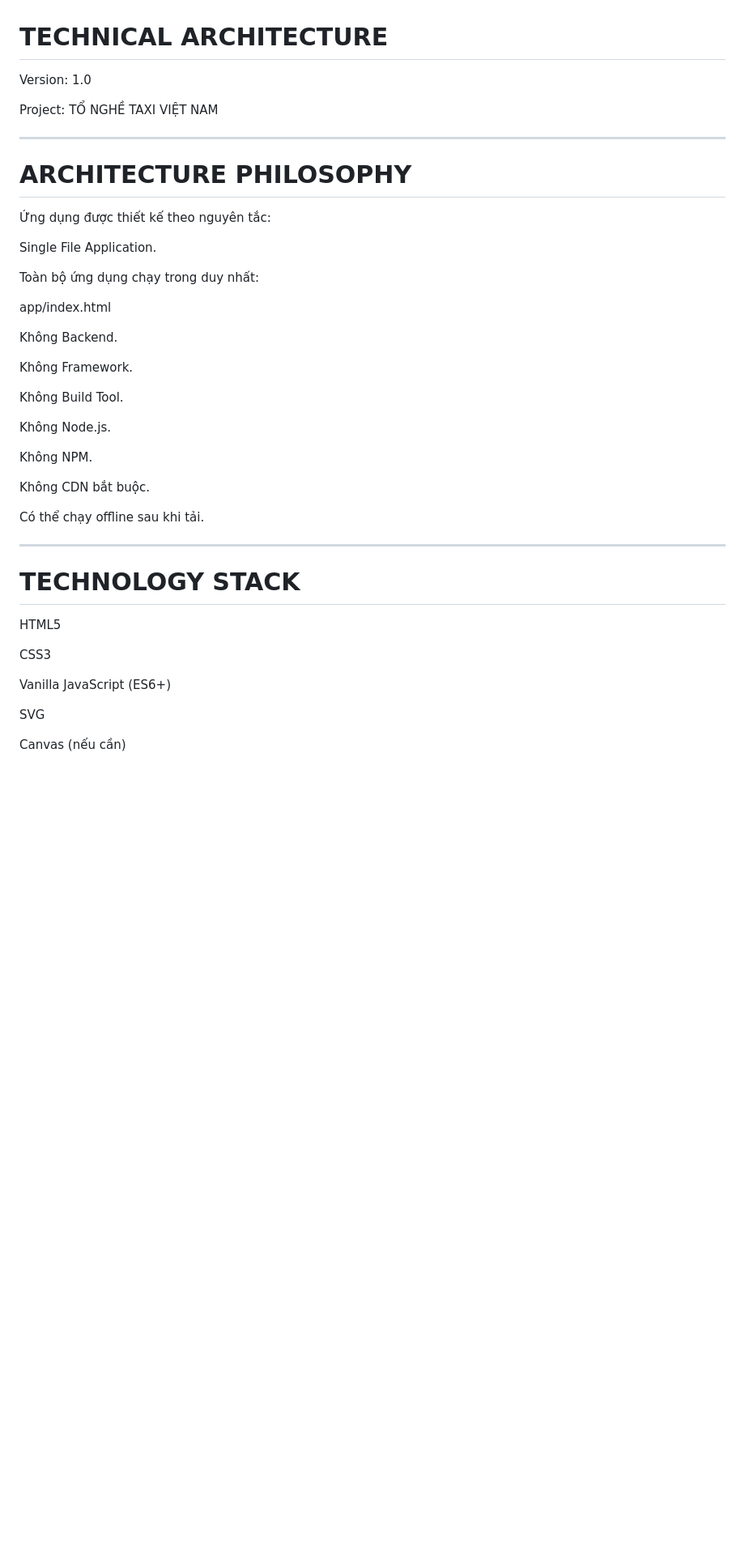
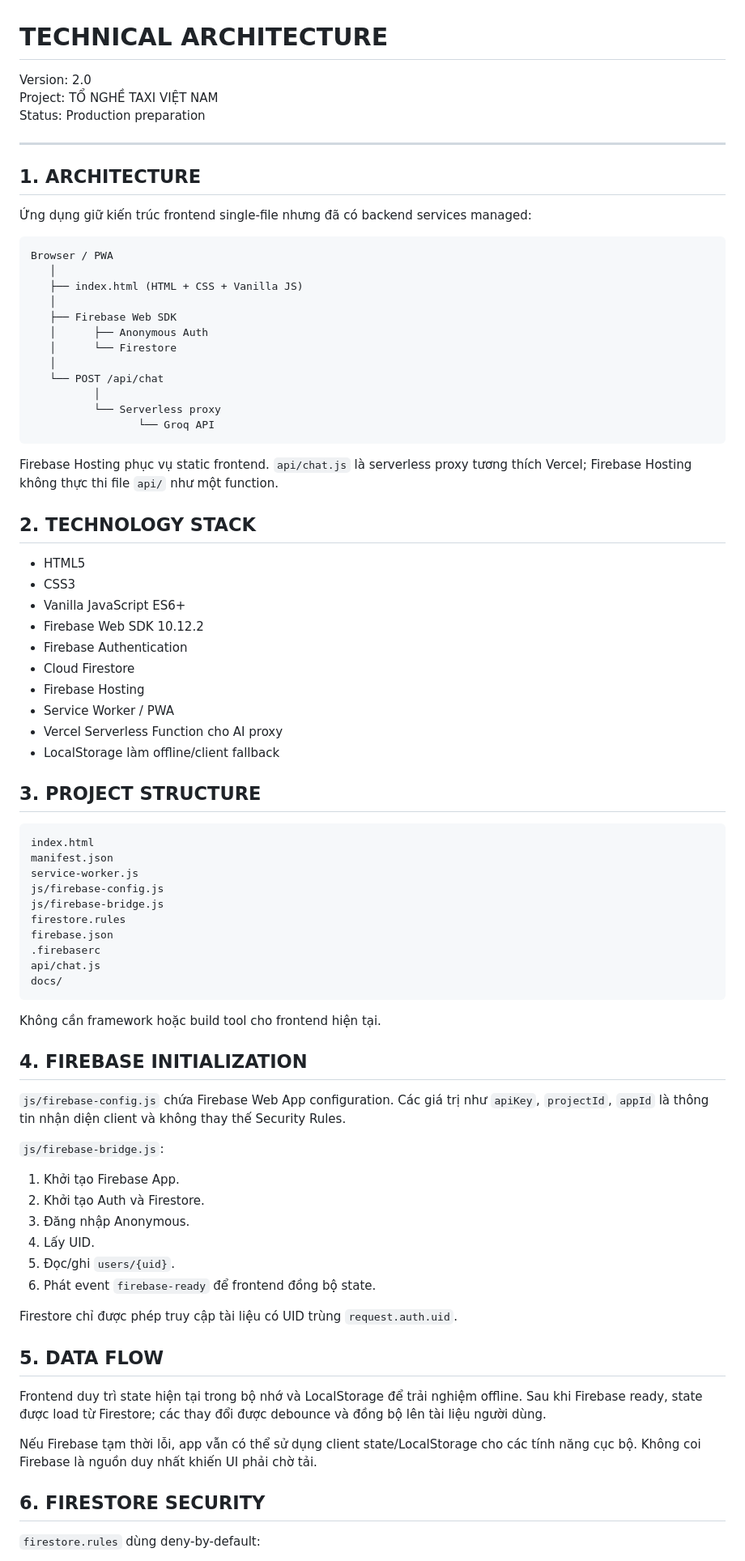
Before and after one commit to nguyenxuandat20091985-rgb/to-nghe-taxi-vietnam, a Markdown page: docs/TECHNICAL_ARCHITECTURE.md, the part around one of its changes. Shown at 81% size. GitHub-like rendering; blank space fills up the shorter version.

Commit message:
Update technical architecture for Firebase and serverless AI

````diff
--- a/docs/TECHNICAL_ARCHITECTURE.md
+++ b/docs/TECHNICAL_ARCHITECTURE.md
@@ -1,47 +1,84 @@
 # TECHNICAL ARCHITECTURE
 
-Version: 1.0
-
-Project:
-TỔ NGHỀ TAXI VIỆT NAM
+Version: 2.0
+Project: TỔ NGHỀ TAXI VIỆT NAM
+Status: Production preparation
 
 ---
 
-# ARCHITECTURE PHILOSOPHY
+## 1. ARCHITECTURE
 
-Ứng dụng được thiết kế theo nguyên tắc:
+Ứng dụng giữ kiến trúc frontend single-file nhưng đã có backend services managed:
 
-Single File Application.
+```text
+Browser / PWA
+   │
+   ├── index.html (HTML + CSS + Vanilla JS)
+   │
+   ├── Firebase Web SDK
+   │      ├── Anonymous Auth
+   │      └── Firestore
+   │
+   └── POST /api/chat
+          │
+          └── Serverless proxy
+                 └── Groq API
+```
 
-Toàn bộ ứng dụng chạy trong duy nhất:
+Firebase Hosting phục vụ static frontend. `api/chat.js` là serverless proxy tương thích Vercel; Firebase Hosting không thực thi file `api/` như một function.
 
-app/index.html
+## 2. TECHNOLOGY STACK
 
-Không Backend.
+- HTML5
+- CSS3
+- Vanilla JavaScript ES6+
+- Firebase Web SDK 10.12.2
+- Firebase Authentication
+- Cloud Firestore
+- Firebase Hosting
+- Service Worker / PWA
+- Vercel Serverless Function cho AI proxy
+- LocalStorage làm offline/client fallback
 
-Không Framework.
+## 3. PROJECT STRUCTURE
 
-Không Build Tool.
+```text
+index.html
+manifest.json
+service-worker.js
+js/firebase-config.js
+js/firebase-bridge.js
+firestore.rules
+firebase.json
+.firebaserc
+api/chat.js
+docs/
+```
 
-Không Node.js.
+Không cần framework hoặc build tool cho frontend hiện tại.
 
-Không NPM.
+## 4. FIREBASE INITIALIZATION
 
-Không CDN bắt buộc.
+`js/firebase-config.js` chứa Firebase Web App configuration. Các giá trị như `apiKey`, `projectId`, `appId` là thông tin nhận diện client và không thay thế Security Rules.
 
-Có thể chạy offline sau khi tải.
+`js/firebase-bridge.js`:
 
----
+1. Khởi tạo Firebase App.
+2. Khởi tạo Auth và Firestore.
+3. Đăng nhập Anonymous.
+4. Lấy UID.
+5. Đọc/ghi `users/{uid}`.
+6. Phát event `firebase-ready` để frontend đồng bộ state.
 
-# TECHNOLOGY STACK
+Firestore chỉ được phép truy cập tài liệu có UID trùng `request.auth.uid`.
 
-HTML5
+## 5. DATA FLOW
 
-CSS3
+Frontend duy trì state hiện tại trong bộ nhớ và LocalStorage để trải nghiệm offline. Sau khi Firebase ready, state được load từ Firestore; các thay đổi được debounce và đồng bộ lên tài liệu người dùng.
 
-Vanilla JavaScript (ES6+)
+Nếu Firebase tạm thời lỗi, app vẫn có thể sử dụng client state/LocalStorage cho các tính năng cục bộ. Không coi Firebase là nguồn duy nhất khiến UI phải chờ tải.
 
-SVG
+## 6. FIRESTORE SECURITY
 
-Canvas (nếu cần)
+`firestore.rules` dùng deny-by-default:
 
````
Also changed, not shown: other parts of docs/TECHNICAL_ARCHITECTURE.md (+56 -201 lines).
